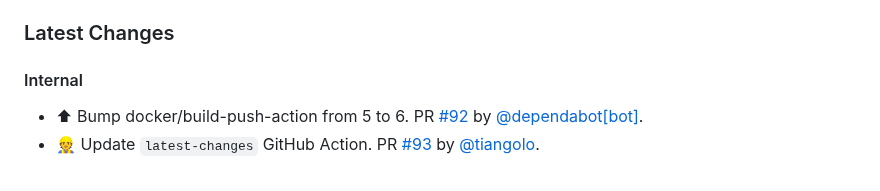
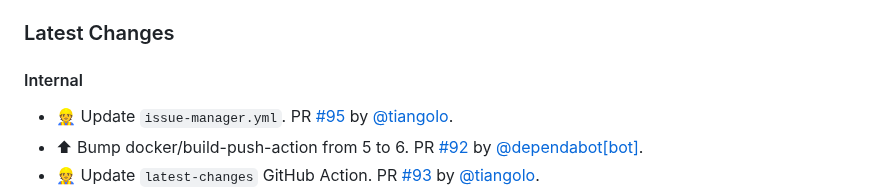
Before and after one commit to tiangolo/nginx-rtmp-docker, a Markdown page: README.md, the part around the change. Drawn GitHub-style.

Commit message:
📝 Update release notes

```diff
--- a/README.md
+++ b/README.md
@@ -108,6 +108,7 @@ You can start from it and modify it as you need. Here's the [documentation relat
 
 #### Internal
 
+* 👷 Update `issue-manager.yml`. PR [#95](https://github.com/tiangolo/nginx-rtmp-docker/pull/95) by [@tiangolo](https://github.com/tiangolo).
 * ⬆ Bump docker/build-push-action from 5 to 6. PR [#92](https://github.com/tiangolo/nginx-rtmp-docker/pull/92) by [@dependabot[bot]](https://github.com/apps/dependabot).
 * 👷 Update `latest-changes` GitHub Action. PR [#93](https://github.com/tiangolo/nginx-rtmp-docker/pull/93) by [@tiangolo](https://github.com/tiangolo).
 * ⬆ Bump docker/build-push-action from 2 to 5. PR [#68](https://github.com/tiangolo/nginx-rtmp-docker/pull/68) by [@dependabot[bot]](https://github.com/apps/dependabot).
```
